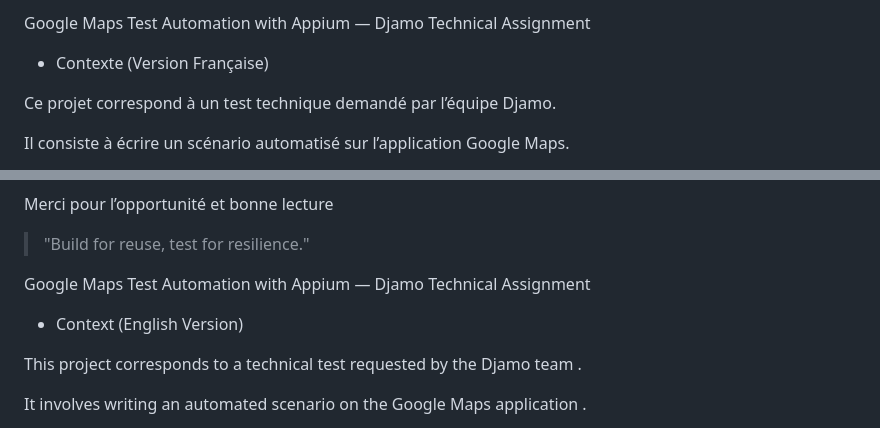
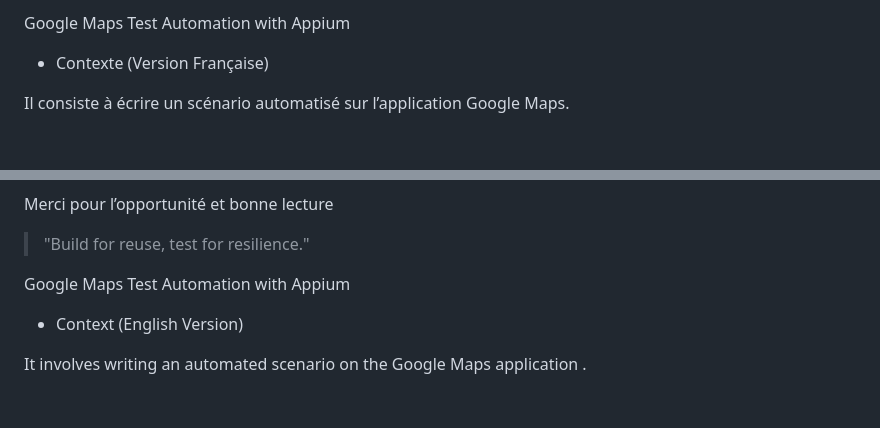
Before and after one commit to Sylvia-Koto/appium-tests, a Markdown page: README.md, 2 parts joined by grey strips. Rendered like a GitHub page; blank space fills up the shorter version.

```diff
--- a/README.md
+++ b/README.md
@@ -1,8 +1,6 @@
-Google Maps Test Automation with Appium — Djamo Technical Assignment
+Google Maps Test Automation with Appium
 
 * Contexte (Version Française)
-
-Ce projet correspond à un test technique demandé par l’équipe Djamo.
 
 Il consiste à écrire un scénario automatisé sur l’application Google Maps.
 
@@ -465,11 +463,9 @@ Merci pour l’opportunité et bonne lecture
 > "Build for reuse, test for resilience."
 
 
-Google Maps Test Automation with Appium — Djamo Technical Assignment
+Google Maps Test Automation with Appium
 
 * Context (English Version)
-
-This project corresponds to a technical test requested by the Djamo team .
 
 It involves writing an automated scenario on the Google Maps application .
 
```
